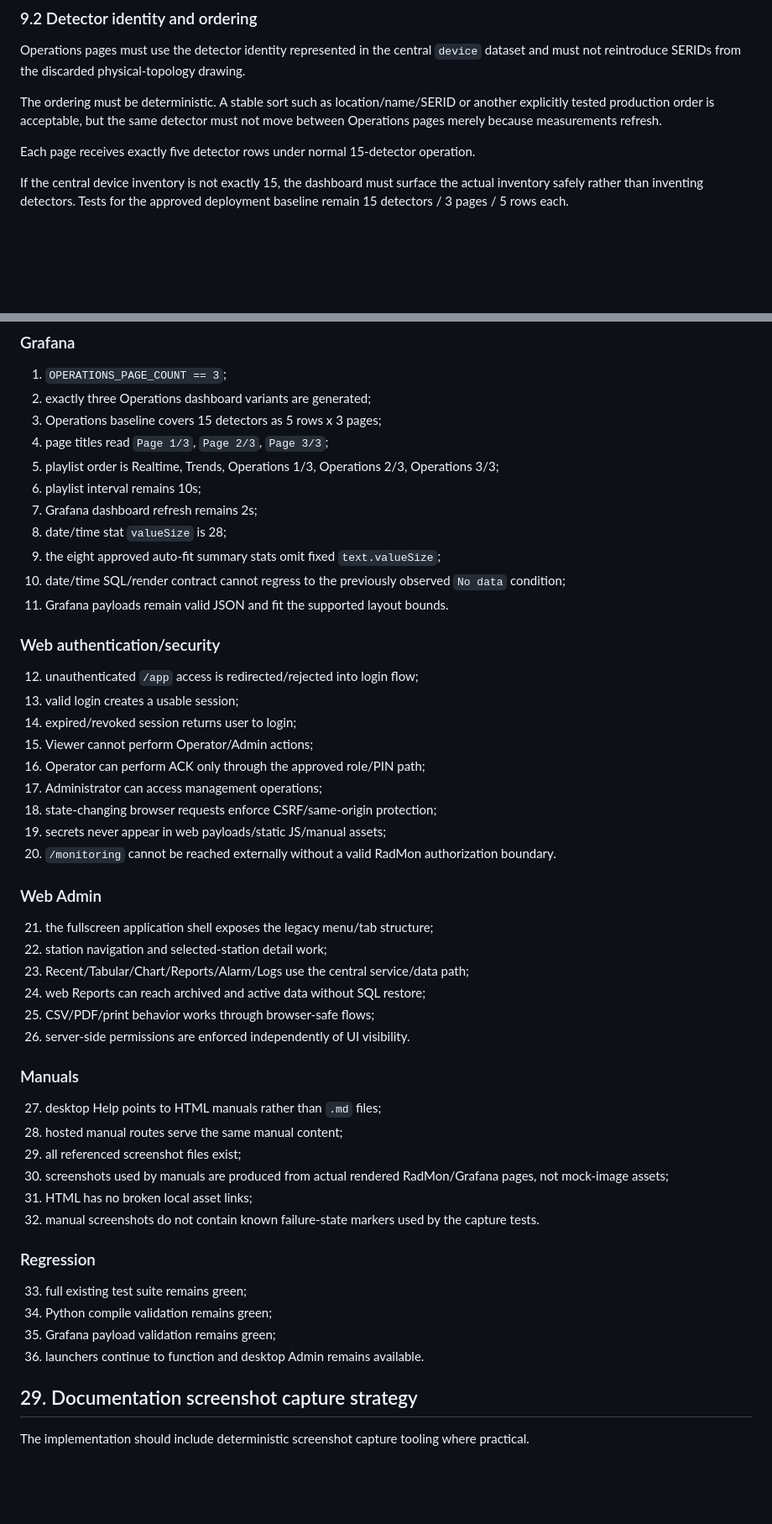
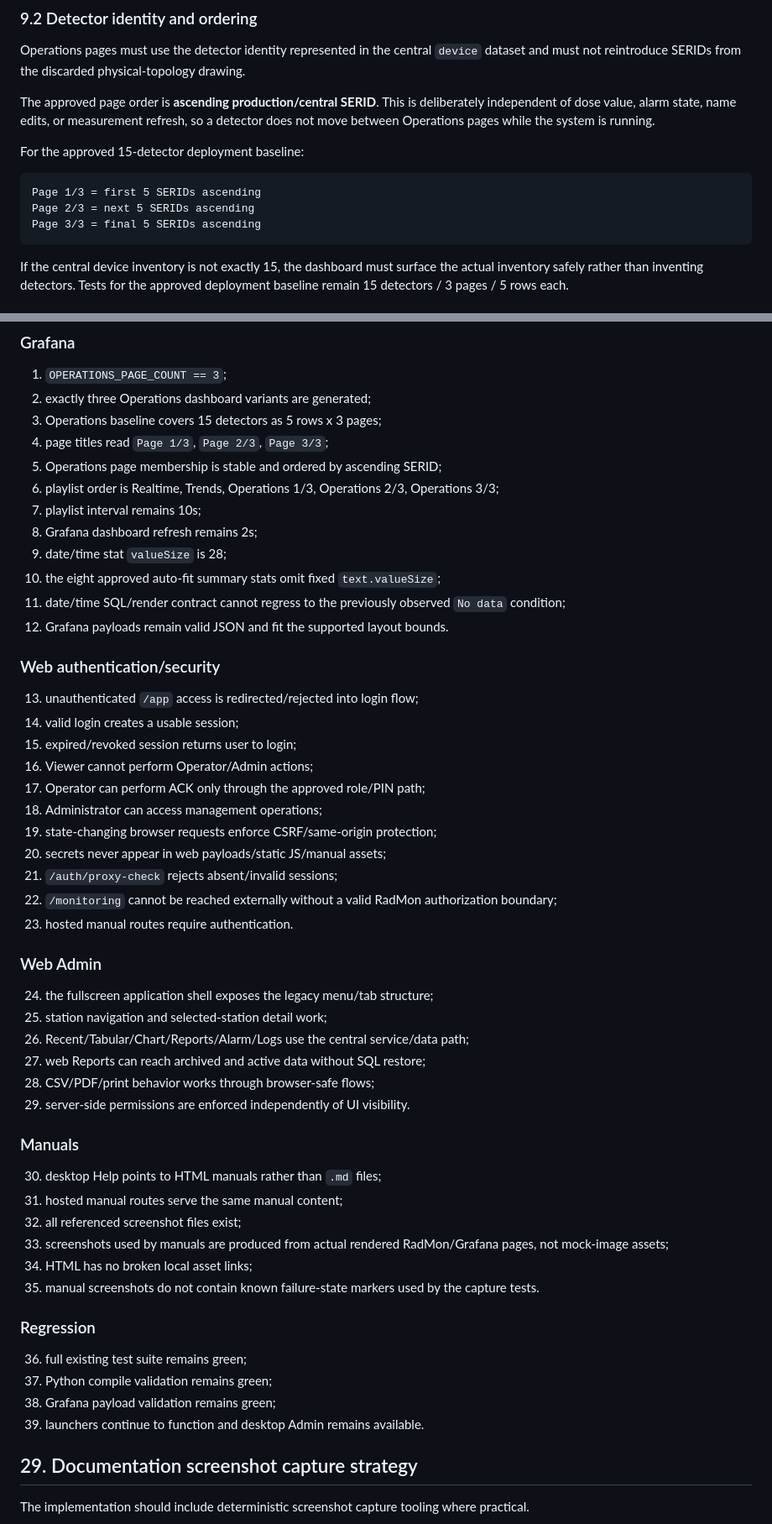
Before and after one commit to Mubax5/Radmon, a Markdown page: docs/2026-09-09-web-admin-grafana-manual-hosting-design.md, 2 parts joined by grey strips. Shown at 84% size. GitHub-like rendering; blank space fills up the shorter version.

Commit message:
docs: remove hosting design ambiguities

````diff
--- a/docs/2026-09-09-web-admin-grafana-manual-hosting-design.md
+++ b/docs/2026-09-09-web-admin-grafana-manual-hosting-design.md
@@ -216,9 +219,15 @@ Total operational detector coverage is exactly 15 rows across the three variants
 
 Operations pages must use the detector identity represented in the central `device` dataset and must not reintroduce SERIDs from the discarded physical-topology drawing.
 
-The ordering must be deterministic. A stable sort such as location/name/SERID or another explicitly tested production order is acceptable, but the same detector must not move between Operations pages merely because measurements refresh.
+The approved page order is **ascending production/central SERID**. This is deliberately independent of dose value, alarm state, name edits, or measurement refresh, so a detector does not move between Operations pages while the system is running.
 
-Each page receives exactly five detector rows under normal 15-detector operation.
+For the approved 15-detector deployment baseline:
+
+```text
+Page 1/3 = first 5 SERIDs ascending
+Page 2/3 = next 5 SERIDs ascending
+Page 3/3 = final 5 SERIDs ascending
+```
 
 If the central device inventory is not exactly 15, the dashboard must surface the actual inventory safely rather than inventing detectors. Tests for the approved deployment baseline remain 15 detectors / 3 pages / 5 rows each.
 
@@ -549,50 +560,53 @@ Implementation is not complete until automated tests cover at minimum:
 2. exactly three Operations dashboard variants are generated;
 3. Operations baseline covers 15 detectors as 5 rows x 3 pages;
 4. page titles read `Page 1/3`, `Page 2/3`, `Page 3/3`;
-5. playlist order is Realtime, Trends, Operations 1/3, Operations 2/3, Operations 3/3;
-6. playlist interval remains 10s;
-7. Grafana dashboard refresh remains 2s;
-8. date/time stat `valueSize` is 28;
-9. the eight approved auto-fit summary stats omit fixed `text.valueSize`;
-10. date/time SQL/render contract cannot regress to the previously observed `No data` condition;
-11. Grafana payloads remain valid JSON and fit the supported layout bounds.
+5. Operations page membership is stable and ordered by ascending SERID;
+6. playlist order is Realtime, Trends, Operations 1/3, Operations 2/3, Operations 3/3;
+7. playlist interval remains 10s;
+8. Grafana dashboard refresh remains 2s;
+9. date/time stat `valueSize` is 28;
+10. the eight approved auto-fit summary stats omit fixed `text.valueSize`;
+11. date/time SQL/render contract cannot regress to the previously observed `No data` condition;
+12. Grafana payloads remain valid JSON and fit the supported layout bounds.
 
 ### Web authentication/security
 
-12. unauthenticated `/app` access is redirected/rejected into login flow;
-13. valid login creates a usable session;
-14. expired/revoked session returns user to login;
-15. Viewer cannot perform Operator/Admin actions;
-16. Operator can perform ACK only through the approved role/PIN path;
-17. Administrator can access management operations;
-18. state-changing browser requests enforce CSRF/same-origin protection;
-19. secrets never appear in web payloads/static JS/manual assets;
-20. `/monitoring` cannot be reached externally without a valid RadMon authorization boundary.
+13. unauthenticated `/app` access is redirected/rejected into login flow;
+14. valid login creates a usable session;
+15. expired/revoked session returns user to login;
+16. Viewer cannot perform Operator/Admin actions;
+17. Operator can perform ACK only through the approved role/PIN path;
+18. Administrator can access management operations;
+19. state-changing browser requests enforce CSRF/same-origin protection;
+20. secrets never appear in web payloads/static JS/manual assets;
+21. `/auth/proxy-check` rejects absent/invalid sessions;
+22. `/monitoring` cannot be reached externally without a valid RadMon authorization boundary;
+23. hosted manual routes require authentication.
 
 ### Web Admin
 
-21. the fullscreen application shell exposes the legacy menu/tab structure;
-22. station navigation and selected-station detail work;
-23. Recent/Tabular/Chart/Reports/Alarm/Logs use the central service/data path;
-24. web Reports can reach archived and active data without SQL restore;
-25. CSV/PDF/print behavior works through browser-safe flows;
-26. server-side permissions are enforced independently of UI visibility.
+24. the fullscreen application shell exposes the legacy menu/tab structure;
+25. station navigation and selected-station detail work;
+26. Recent/Tabular/Chart/Reports/Alarm/Logs use the central service/data path;
+27. web Reports can reach archived and active data without SQL restore;
+28. CSV/PDF/print behavior works through browser-safe flows;
+29. server-side permissions are enforced independently of UI visibility.
 
 ### Manuals
 
-27. desktop Help points to HTML manuals rather than `.md` files;
-28. hosted manual routes serve the same manual content;
-29. all referenced screenshot files exist;
-30. screenshots used by manuals are produced from actual rendered RadMon/Grafana pages, not mock-image assets;
-31. HTML has no broken local asset links;
-32. manual screenshots do not contain known failure-state markers used by the capture tests.
+30. desktop Help points to HTML manuals rather than `.md` files;
+31. hosted manual routes serve the same manual content;
+32. all referenced screenshot files exist;
+33. screenshots used by manuals are produced from actual rendered RadMon/Grafana pages, not mock-image assets;
+34. HTML has no broken local asset links;
+35. manual screenshots do not contain known failure-state markers used by the capture tests.
 
 ### Regression
 
-33. full existing test suite remains green;
-34. Python compile validation remains green;
-35. Grafana payload validation remains green;
-36. launchers continue to function and desktop Admin remains available.
+36. full existing test suite remains green;
+37. Python compile validation remains green;
+38. Grafana payload validation remains green;
+39. launchers continue to function and desktop Admin remains available.
 
 ## 29. Documentation screenshot capture strategy
 
````
Also changed, not shown: other parts of docs/2026-09-09-web-admin-grafana-manual-hosting-design.md (+14 -8 lines).
